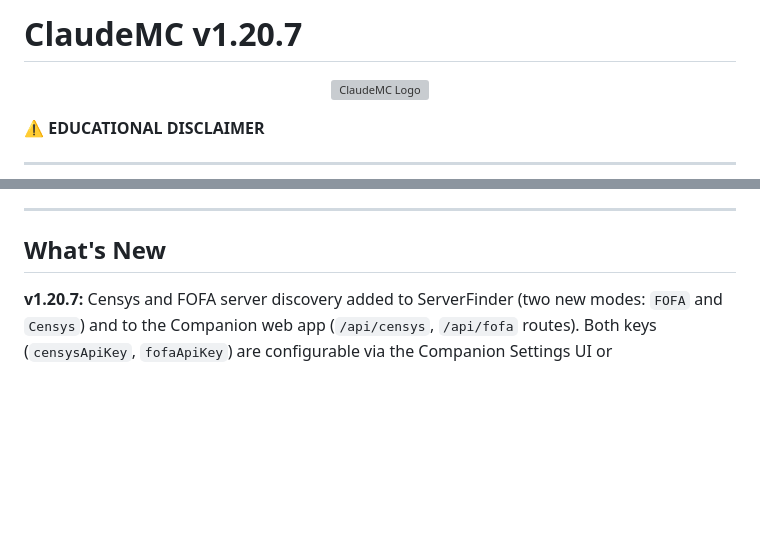
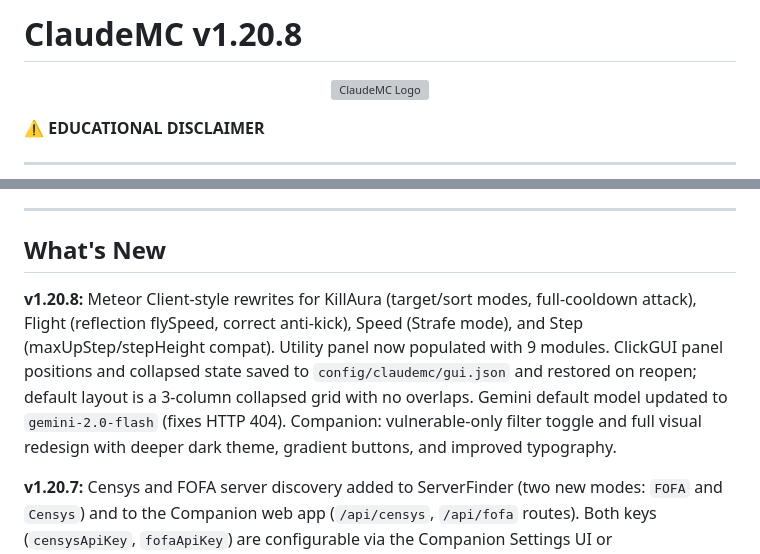
Before and after one commit to ClaudeMC-Client/ClaudeMC.v1, a Markdown page: README.md, 2 parts joined by grey strips. Rendered like a GitHub page; blank space fills up the shorter version; grey boxes are pictures that could not be loaded.

Commit message:
Update README to v1.20.8 with What's New entry
https://claude.ai/code/session_01H6C3nPGotczPEB6eNLA8Rm

```diff
--- a/README.md
+++ b/README.md
@@ -1,4 +1,4 @@
-# ClaudeMC v1.20.7
+# ClaudeMC v1.20.8
 
 <p align="center">
   <img src="https://s6.imgcdn.dev/Y3BMUd.png" alt="ClaudeMC Logo" width="200"/>
@@ -1513,6 +1513,8 @@ Also make sure you have [Fabric API](https://modrinth.com/mod/fabric-api) for 1.
 
 ## What's New
 
+**v1.20.8:** Meteor Client-style rewrites for KillAura (target/sort modes, full-cooldown attack), Flight (reflection flySpeed, correct anti-kick), Speed (Strafe mode), and Step (maxUpStep/stepHeight compat). Utility panel now populated with 9 modules. ClickGUI panel positions and collapsed state saved to `config/claudemc/gui.json` and restored on reopen; default layout is a 3-column collapsed grid with no overlaps. Gemini default model updated to `gemini-2.0-flash` (fixes HTTP 404). Companion: vulnerable-only filter toggle and full visual redesign with deeper dark theme, gradient buttons, and improved typography.
+
 **v1.20.7:** Censys and FOFA server discovery added to ServerFinder (two new modes: `FOFA` and `Censys`) and to the Companion web app (`/api/censys`, `/api/fofa` routes). Both keys (`censysApiKey`, `fofaApiKey`) are configurable via the Companion Settings UI or `config/claudemc/ai.json`. README now has a dedicated **API Keys** section documenting all six keys (Anthropic, OpenAI, Gemini, Shodan, Censys, FOFA) with direct sign-up links, free-tier details, and step-by-step instructions.
 
 **v1.20.5/v1.20.6:** Module cross-reference pass against Wurst7, Meteor, and LiquidBounce for MC 1.21.11 correctness. Criticals now implements **Packet mode** — spoofs two `PositionAndOnGround` packets (y+0.0625, y+0, both with `onGround=false`) so the server registers a critical hit with no visible jump (Meteor CritHack pattern). AutoTotem now uses `PlayerScreenHandler.OFFHAND_ID` (confirmed = 45 in 1.21.11 via javap). Step and Speed settings converted to `addNumber` for slider support in the ClickGUI. Verified via javap: `stepHeight` is a private float field in `Entity` (reflection works), `getEntityPos()` exists, `isSolidBlock(BlockView, BlockPos)` signature unchanged.
```
